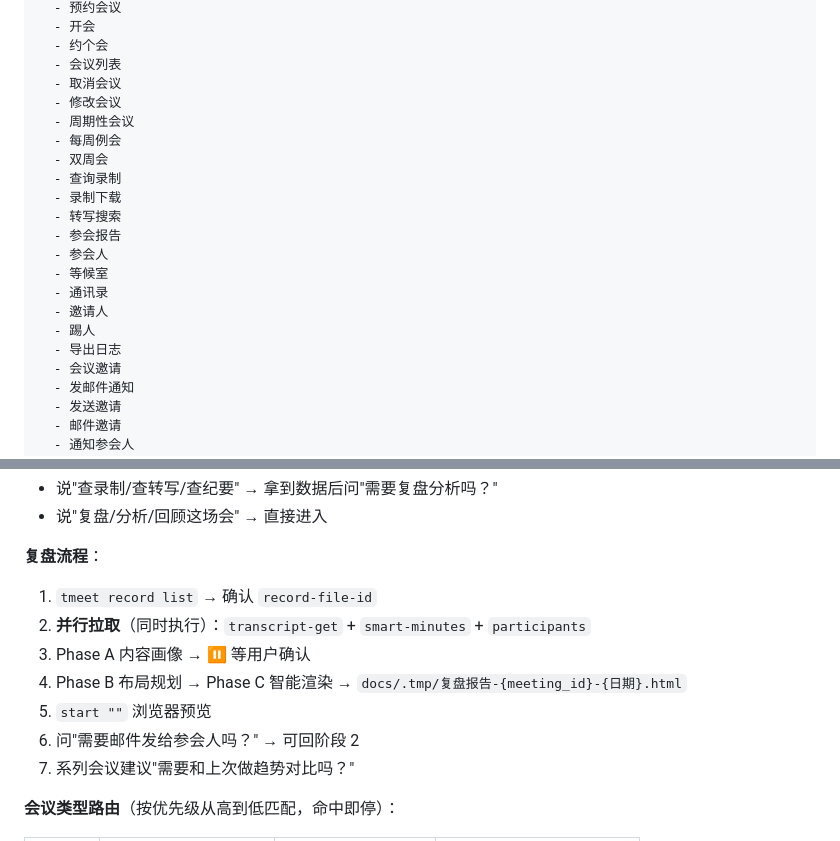
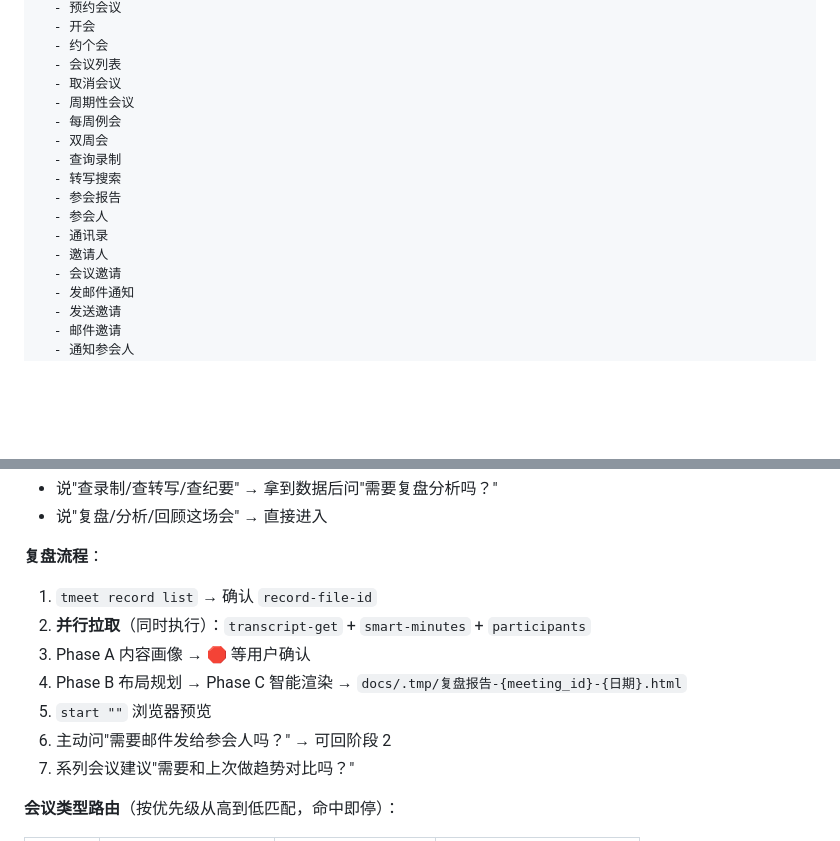
Before and after one commit to ikevss/ikevss-tencentmeeting, a Markdown page: SKILL.md, 2 parts joined by grey strips. GitHub-like rendering; blank space fills up the shorter version.

```diff
--- a/SKILL.md
+++ b/SKILL.md
@@ -22,20 +22,15 @@ triggers:
   - 约个会
   - 会议列表
   - 取消会议
-  - 修改会议
   - 周期性会议
   - 每周例会
   - 双周会
   - 查询录制
-  - 录制下载
   - 转写搜索
   - 参会报告
   - 参会人
-  - 等候室
   - 通讯录
   - 邀请人
-  - 踢人
-  - 导出日志
   - 会议邀请
   - 发邮件通知
   - 发送邀请
@@ -168,10 +162,10 @@ triggers:
 **复盘流程**：
 1. `tmeet record list` → 确认 `record-file-id`
 2. **并行拉取**（同时执行）：`transcript-get` + `smart-minutes` + `participants`
-3. Phase A 内容画像 → ⏸ 等用户确认
+3. Phase A 内容画像 → 🛑 等用户确认
 4. Phase B 布局规划 → Phase C 智能渲染 → `docs/.tmp/复盘报告-{meeting_id}-{日期}.html`
 5. `start ""` 浏览器预览
-6. 问"需要邮件发给参会人吗？" → 可回阶段 2
+6. 主动问"需要邮件发给参会人吗？" → 可回阶段 2
 7. 系列会议建议"需要和上次做趋势对比吗？"
 
 **会议类型路由**（按优先级从高到低匹配，命中即停）：
```
Also changed, not shown: other parts of SKILL.md (+10 -11 lines).
